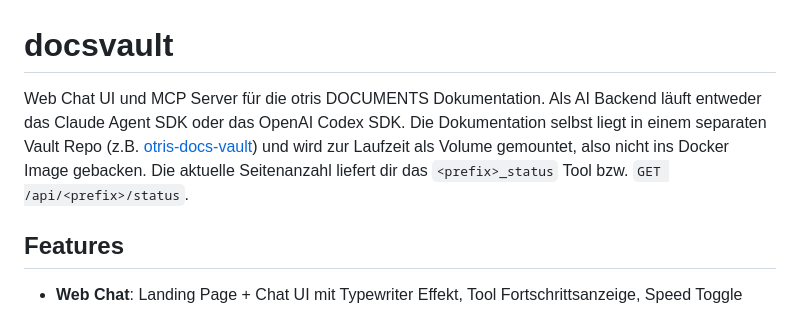
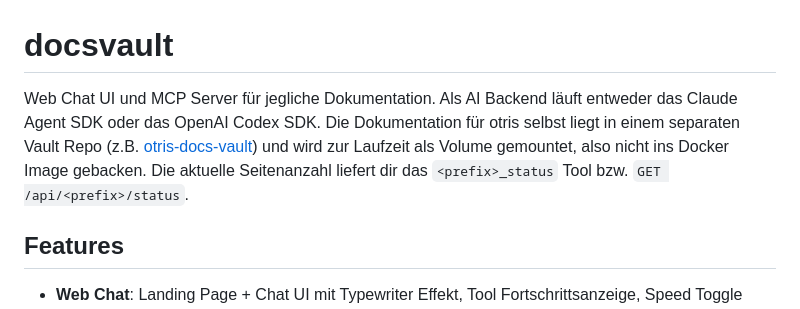
Before and after one commit to intexKluss/docsvault, a Markdown page: README.md, the part around the change. GitHub-like rendering.

Commit message:
Update README to clarify documentation reference

```diff
--- a/README.md
+++ b/README.md
@@ -1,6 +1,6 @@
 # docsvault
 
-Web Chat UI und MCP Server für die otris DOCUMENTS Dokumentation. Als AI Backend läuft entweder das Claude Agent SDK oder das OpenAI Codex SDK. Die Dokumentation selbst liegt in einem separaten Vault Repo (z.B. [otris-docs-vault](https://github.com/intexKluss/otris-docs-vault)) und wird zur Laufzeit als Volume gemountet, also nicht ins Docker Image gebacken. Die aktuelle Seitenanzahl liefert dir das `<prefix>_status` Tool bzw. `GET /api/<prefix>/status`.
+Web Chat UI und MCP Server für jegliche Dokumentation. Als AI Backend läuft entweder das Claude Agent SDK oder das OpenAI Codex SDK. Die Dokumentation für otris selbst liegt in einem separaten Vault Repo (z.B. [otris-docs-vault](https://github.com/intexKluss/otris-docs-vault)) und wird zur Laufzeit als Volume gemountet, also nicht ins Docker Image gebacken. Die aktuelle Seitenanzahl liefert dir das `<prefix>_status` Tool bzw. `GET /api/<prefix>/status`.
 
 ## Features
 
```
